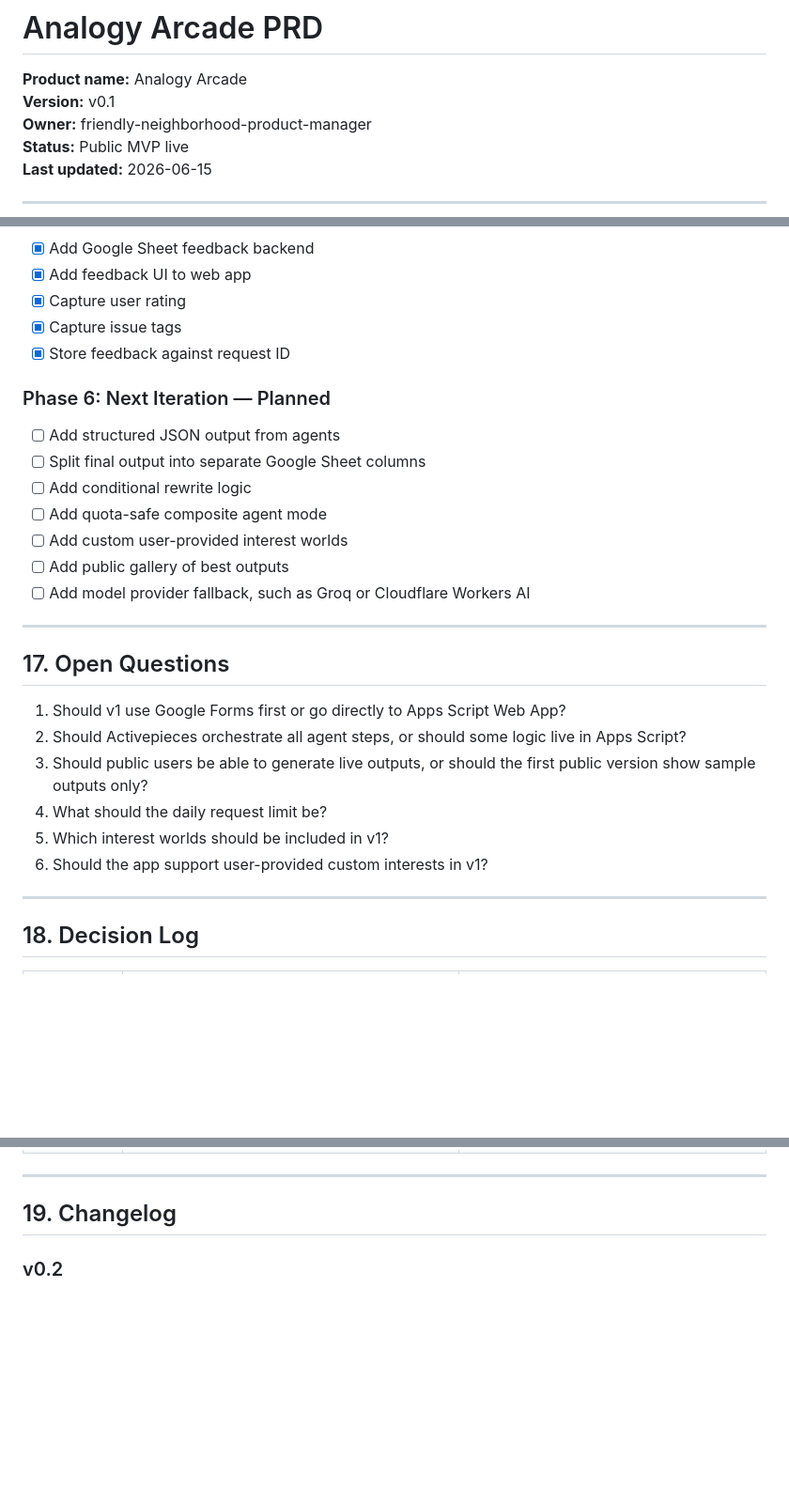
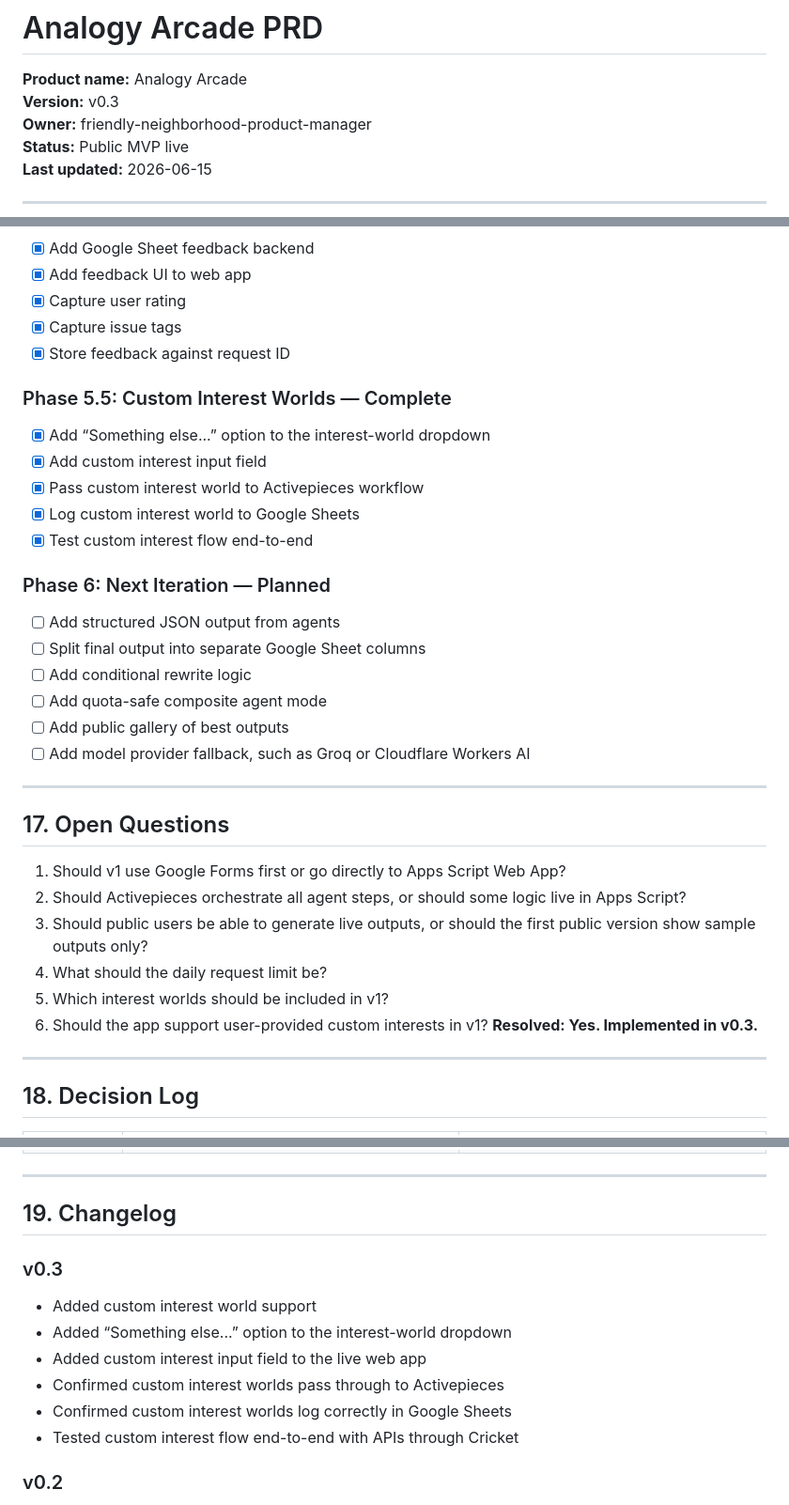
Before and after one commit to friendly-neighborhood-product-manager/analogy-arcade, a Markdown page: docs/PRD.md, 3 parts joined by grey strips. Shown at 94% size. GitHub-like rendering; blank space fills up the shorter version.

Commit message:
Update PRD for custom interest worlds

```diff
--- a/docs/PRD.md
+++ b/docs/PRD.md
@@ -1,7 +1,7 @@
 # Analogy Arcade PRD
 
 **Product name:** Analogy Arcade
-**Version:** v0.1
+**Version:** v0.3
 **Owner:** friendly-neighborhood-product-manager
 **Status:** Public MVP live
 **Last updated:** 2026-06-15
@@ -412,13 +412,20 @@ A result should be rewritten if any of these are true:
 - [x] Capture issue tags
 - [x] Store feedback against request ID
 
+### Phase 5.5: Custom Interest Worlds — Complete
+
+- [x] Add “Something else...” option to the interest-world dropdown
+- [x] Add custom interest input field
+- [x] Pass custom interest world to Activepieces workflow
+- [x] Log custom interest world to Google Sheets
+- [x] Test custom interest flow end-to-end
+
 ### Phase 6: Next Iteration — Planned
 
 - [ ] Add structured JSON output from agents
 - [ ] Split final output into separate Google Sheet columns
 - [ ] Add conditional rewrite logic
 - [ ] Add quota-safe composite agent mode
-- [ ] Add custom user-provided interest worlds
 - [ ] Add public gallery of best outputs
 - [ ] Add model provider fallback, such as Groq or Cloudflare Workers AI
 
@@ -431,7 +438,7 @@ A result should be rewritten if any of these are true:
 3. Should public users be able to generate live outputs, or should the first public version show sample outputs only?
 4. What should the daily request limit be?
 5. Which interest worlds should be included in v1?
-6. Should the app support user-provided custom interests in v1?
+6. Should the app support user-provided custom interests in v1? **Resolved: Yes. Implemented in v0.3.**
 
 ---
 
@@ -447,6 +454,15 @@ A result should be rewritten if any of these are true:
 ---
 
 ## 19. Changelog
+
+### v0.3
+
+- Added custom interest world support
+- Added “Something else...” option to the interest-world dropdown
+- Added custom interest input field to the live web app
+- Confirmed custom interest worlds pass through to Activepieces
+- Confirmed custom interest worlds log correctly in Google Sheets
+- Tested custom interest flow end-to-end with APIs through Cricket
 
 ### v0.2
 
```
Also changed, not shown: other parts of docs/PRD.md (+1 -1 lines).
